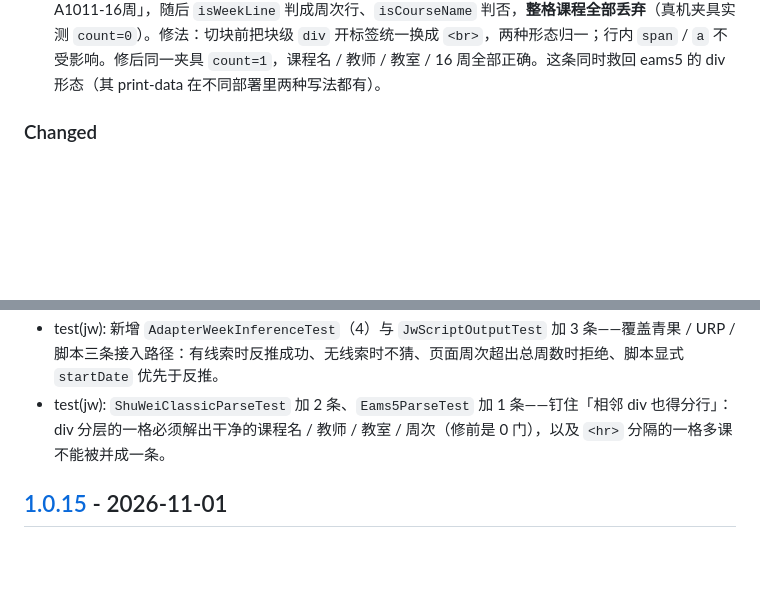
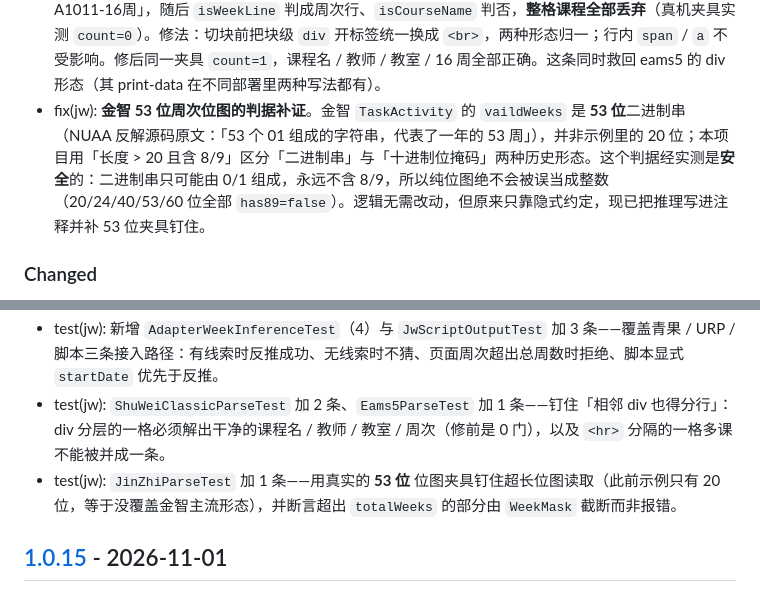
Before and after one commit to Suife-yuanxing/zhijian-schedule, a Markdown page: CHANGELOG.md, 2 parts joined by grey strips. Drawn GitHub-style; blank space fills up the shorter version.

Commit message:
docs(changelog): 收录金智位图判据实证
Unreleased 段补一条 Fixed（53 位位图判据补证）与一条 test 条目。

```diff
--- a/CHANGELOG.md
+++ b/CHANGELOG.md
@@ -78,6 +78,7 @@
 - fix(jw): **青果 / URP 的开学日期改为按页面「当前第 N 周」反推**。这两家的课表接口同样只有周次、没有日期（逐字段核对过），但课表页顶部那个周次下拉写着本周是第几周——今天是已知的，N 是已知的，第 1 周周一就是唯一解。新增 `JwCurrentWeekParser`（只认 `option[selected]` 与「当前/本周…第 N 周」文案，**刻意不做**「取最大周次数字」这类启发式，那会把课程周次 `1-16周` 误当当前周，整学期偏 6 周）+ `JwCurrentWeekInference`（四道闸门：周次在 1..30、不超过总周数、起点必须是周一、推出来的区间必须真的包住今天）。任何一条不满足就返回 null 让预览去点名，绝不写一个猜出来的日期。
 - fix(jw): **强智脚本补周历不可用时的退路**。`readCalendar()` 在周历页没开放（菜单权限 / 空数据）时返回 null，此前这条路就断了，只能留着建表日。现在读课表页的周次下拉（`readCurrentWeek()`）并把 N 交给 Kotlin 侧反推，同时计一条 warning 告诉用户「已按页面第 N 周推算」。脚本直接返回 `startDate` 时仍以它为权威——反推是退路，不是主路径。
 - fix(jw): **树维的课表整格丢失**。树维 classic（`#manualArrangeCourseTable`）与部分 eams5 部署把课程名 / 教师 / 教室 / 周次写成**相邻的同级 `div`**，中间没有 `<br>`；而 `HtmlTableScheduleParser.splitBlocks` 只按 `<hr>` 与 `<br>` 切行，整格被读成一行「高等数学张三A1011-16周」，随后 `isWeekLine` 判成周次行、`isCourseName` 判否，**整格课程全部丢弃**（真机夹具实测 `count=0`）。修法：切块前把块级 `div` 开标签统一换成 `<br>`，两种形态归一；行内 `span` / `a` 不受影响。修后同一夹具 `count=1`，课程名 / 教师 / 教室 / 16 周全部正确。这条同时救回 eams5 的 div 形态（其 print-data 在不同部署里两种写法都有）。
+- fix(jw): **金智 53 位周次位图的判据补证**。金智 `TaskActivity` 的 `vaildWeeks` 是 **53 位**二进制串（NUAA 反解源码原文：「53 个 01 组成的字符串，代表了一年的 53 周」），并非示例里的 20 位；本项目用「长度 > 20 且含 8/9」区分「二进制串」与「十进制位掩码」两种历史形态。这个判据经实测是**安全**的：二进制串只可能由 0/1 组成，永远不含 8/9，所以纯位图绝不会被误当成整数（20/24/40/53/60 位全部 `has89=false`）。逻辑无需改动，但原来只靠隐式约定，现已把推理写进注释并补 53 位夹具钉住。
 
 ### Changed
 
@@ -91,6 +92,7 @@
 - test(jw): 新增 `JwCurrentWeekInferenceTest`（7）与 `JwCurrentWeekParserTest`（5）——前者钉住反推公式（含用户报障当天 11-02 处在第 10 周 → 第 1 周周一 08-31、同周内任意星期几推出同一结果、跨年），后者钉住「宁可不取也不能取错」：课程周次 `1-16周` 不得被当成当前周、越界值忽略、无周次信息返回 null。
 - test(jw): 新增 `AdapterWeekInferenceTest`（4）与 `JwScriptOutputTest` 加 3 条——覆盖青果 / URP / 脚本三条接入路径：有线索时反推成功、无线索时不猜、页面周次超出总周数时拒绝、脚本显式 `startDate` 优先于反推。
 - test(jw): `ShuWeiClassicParseTest` 加 2 条、`Eams5ParseTest` 加 1 条——钉住「相邻 div 也得分行」：div 分层的一格必须解出干净的课程名 / 教师 / 教室 / 周次（修前是 0 门），以及 `<hr>` 分隔的一格多课不能被并成一条。
+- test(jw): `JinZhiParseTest` 加 1 条——用真实的 **53 位** 位图夹具钉住超长位图读取（此前示例只有 20 位，等于没覆盖金智主流形态），并断言超出 `totalWeeks` 的部分由 `WeekMask` 截断而非报错。
 
 
 ## [1.0.15] - 2026-11-01
```
